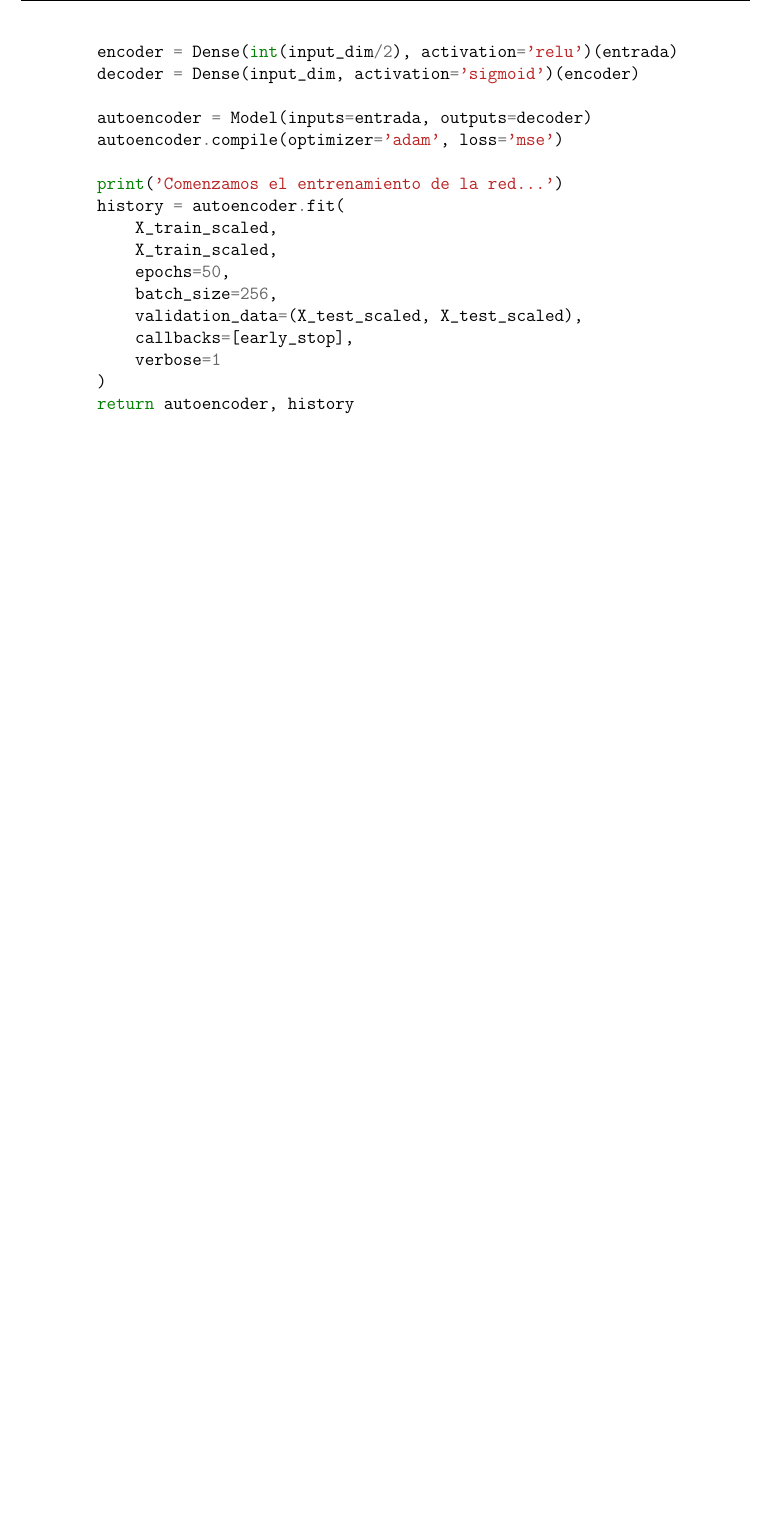
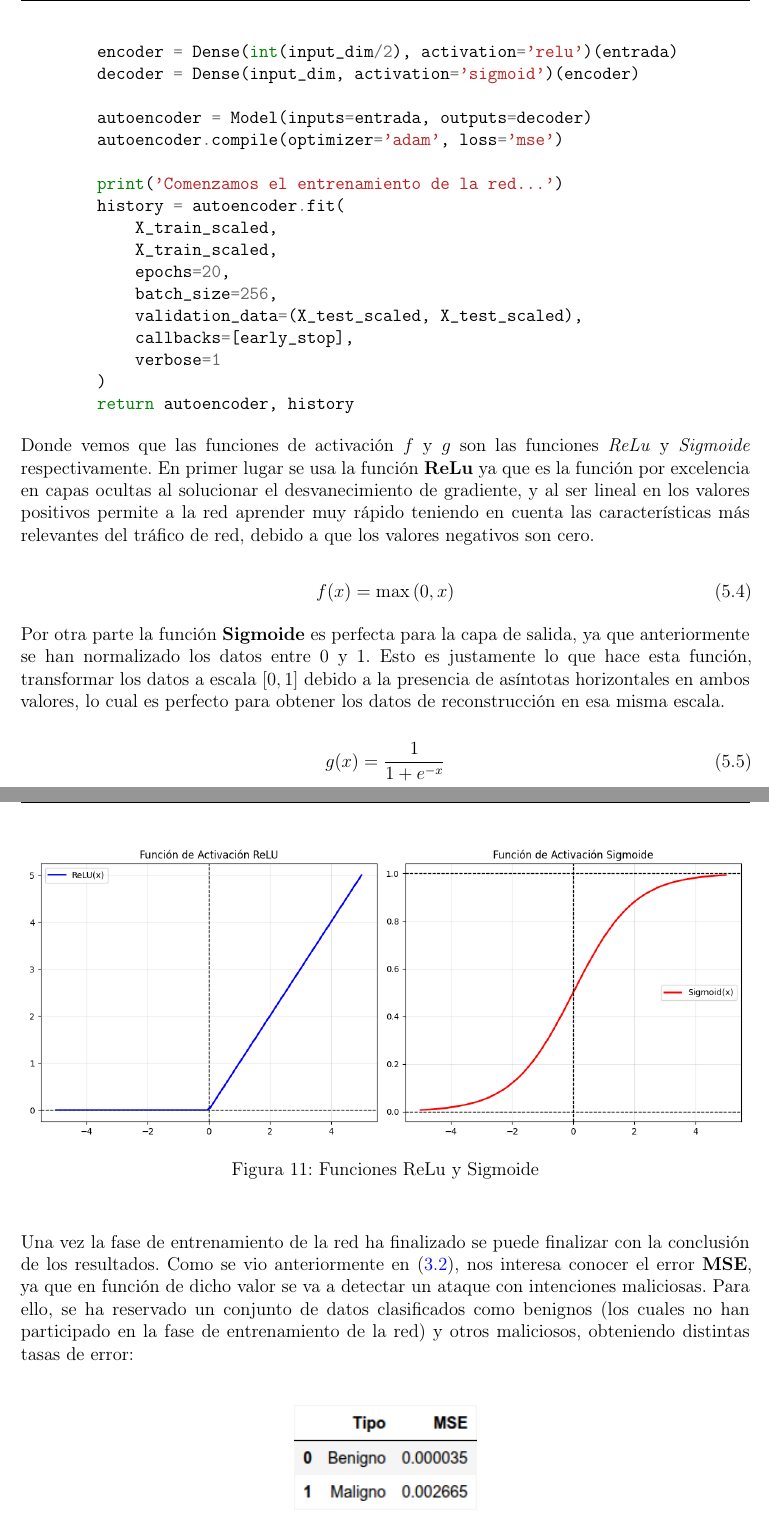
Before and after one commit to rnoguer22/AnomaliasTFG, a LaTeX document (latex/main.tex): part of page 23 of 26 before the commit and two parts of pages 23 and 24 of 28 after it, the two joined at a grey line, cut so that both start at the same text, the shorter picture padded with empty space. Compiled offline with pdfLaTeX.

Commit message:
Finalizamos la seccion del autoencoder. Lo proximo sera montar un servidor web y captar logs en tiempo real, aplicando el autoencoder para detectar intrusiones

```diff
--- a/latex/main.tex
+++ b/latex/main.tex
@@ -552,6 +546,6 @@
 
     \begin{minted}{python}
-    def create_and_train_autoencoder(self, X_train_scaled, X_test_scaled):
+    def create_and_train_autoencoder(X_train_scaled, X_test_scaled):
         # Creamos la red neuronal (autoencoder)
         input_dim = X_train_scaled.shape[1]
         entrada = Input(shape=(input_dim,))
@@ -565,7 +559,7 @@
         history = autoencoder.fit(
             X_train_scaled,
             X_train_scaled,
-            epochs=50,
+            epochs=20,
             batch_size=256,
             validation_data=(X_test_scaled, X_test_scaled),
             callbacks=[early_stop],
@@ -573,3 +567,43 @@
         )
         return autoencoder, history
     \end{minted}
+
+    Donde vemos que las funciones de activación $f$ y $g$ son las funciones \textit{ReLu} y \textit{Sigmoide} respectivamente. En primer lugar se usa la función \textbf{ReLu} ya que es la función por excelencia en capas ocultas al solucionar el desvanecimiento de gradiente, y al ser lineal en los valores positivos permite a la red aprender muy rápido teniendo en cuenta las características más relevantes del tráfico de red, debido a que los valores negativos son cero.
+
+    \vspace{2.5mm}
+
+    \begin{equation}
+        f(x) = \text{max}\left(0, x\right)
+        \label{eq: relu}
+    \end{equation}
+
+
+    \vspace{2.5mm}
+
+    Por otra parte la función \textbf{Sigmoide} es perfecta para la capa de salida, ya que anteriormente se han normalizado los datos entre 0 y 1. Esto es justamente lo que hace esta función, transformar los datos a escala $\left[ 0, 1 \right]$ debido a la presencia de asíntotas horizontales en ambos valores, lo cual es perfecto para obtener los datos de reconstrucción en esa misma escala.
+
+    \vspace{2.5mm}
+
+    \begin{equation}
+        g(x) = \frac{1}{1 + e^{-x}}
+        \label{eq: sigmoide}
+    \end{equation}
+
+    \vspace{5mm}
+
+    \begin{figure}[H]
+        \centering
+        \includegraphics[width=1\textwidth]{../img/code/relu_sigmoid.png}\\
+        \caption{Funciones ReLu y Sigmoide}
+        \label{fig: relu_sigmoid}
+    \end{figure}
+
+    \vspace{5mm}
+
+    Una vez la fase de entrenamiento de la red ha finalizado se puede finalizar con la conclusión de los resultados. Como se vio anteriormente en (\ref{subsec: autoencoder}), nos interesa conocer el error \textbf{MSE}, ya que en función de dicho valor se va a detectar un ataque con intenciones maliciosas. Para ello, se ha reservado un conjunto de datos clasificados como benignos (los cuales no han participado en la fase de entrenamiento de la red) y otros maliciosos, obteniendo distintas tasas de error:
+
+    \vspace{5mm}
+
+    \begin{figure}[H]
+        \centering
+        \includegraphics[width=0.25\textwidth]{../img/code/df/mse.png}\\
```
Also changed, not shown: code/anomalias.py (+1 -1 lines), img/code/df/mse.png, img/code/relu_sigmoid.png (added), latex/main.pdf, latex/main.tex (24 more changed lines), 9 other files.
